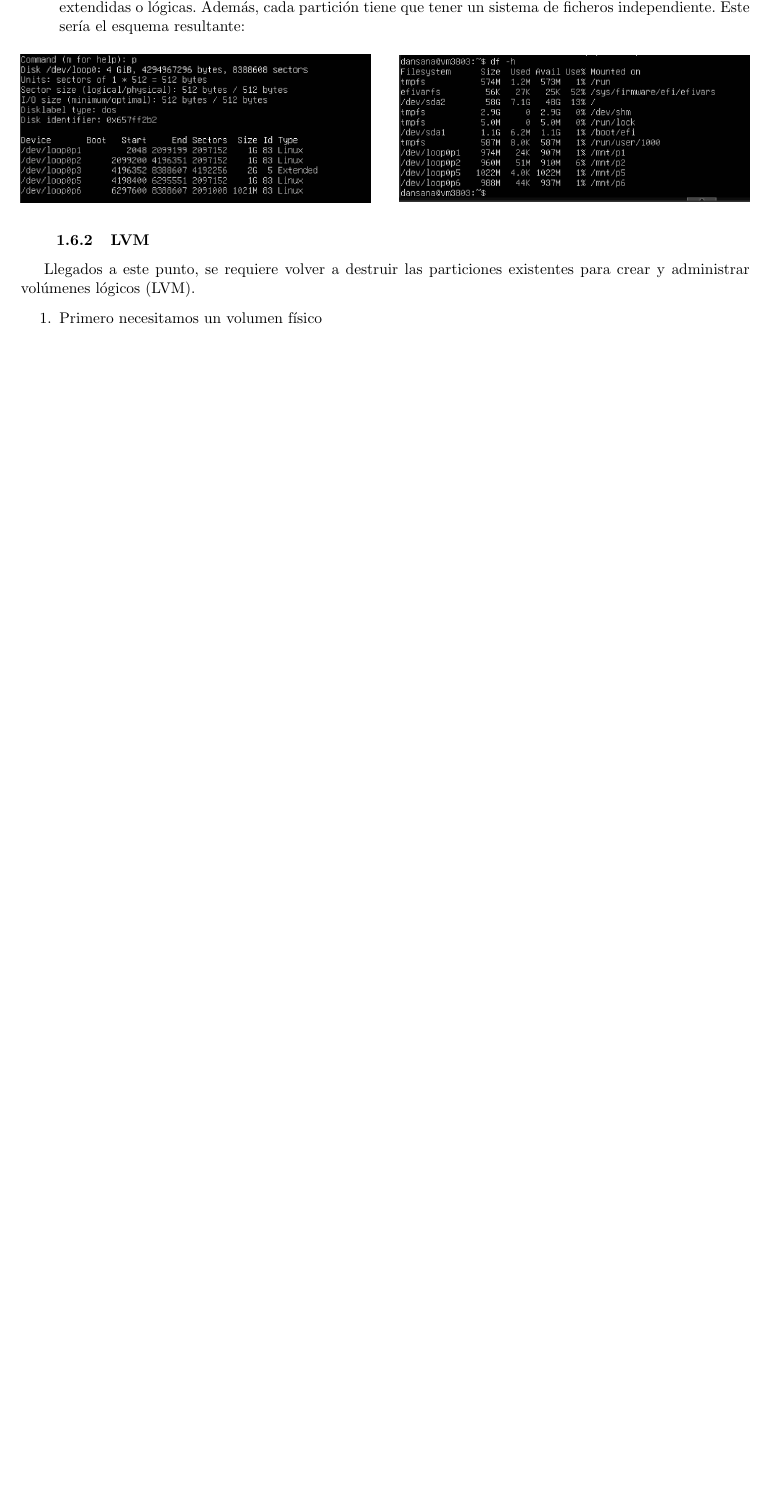
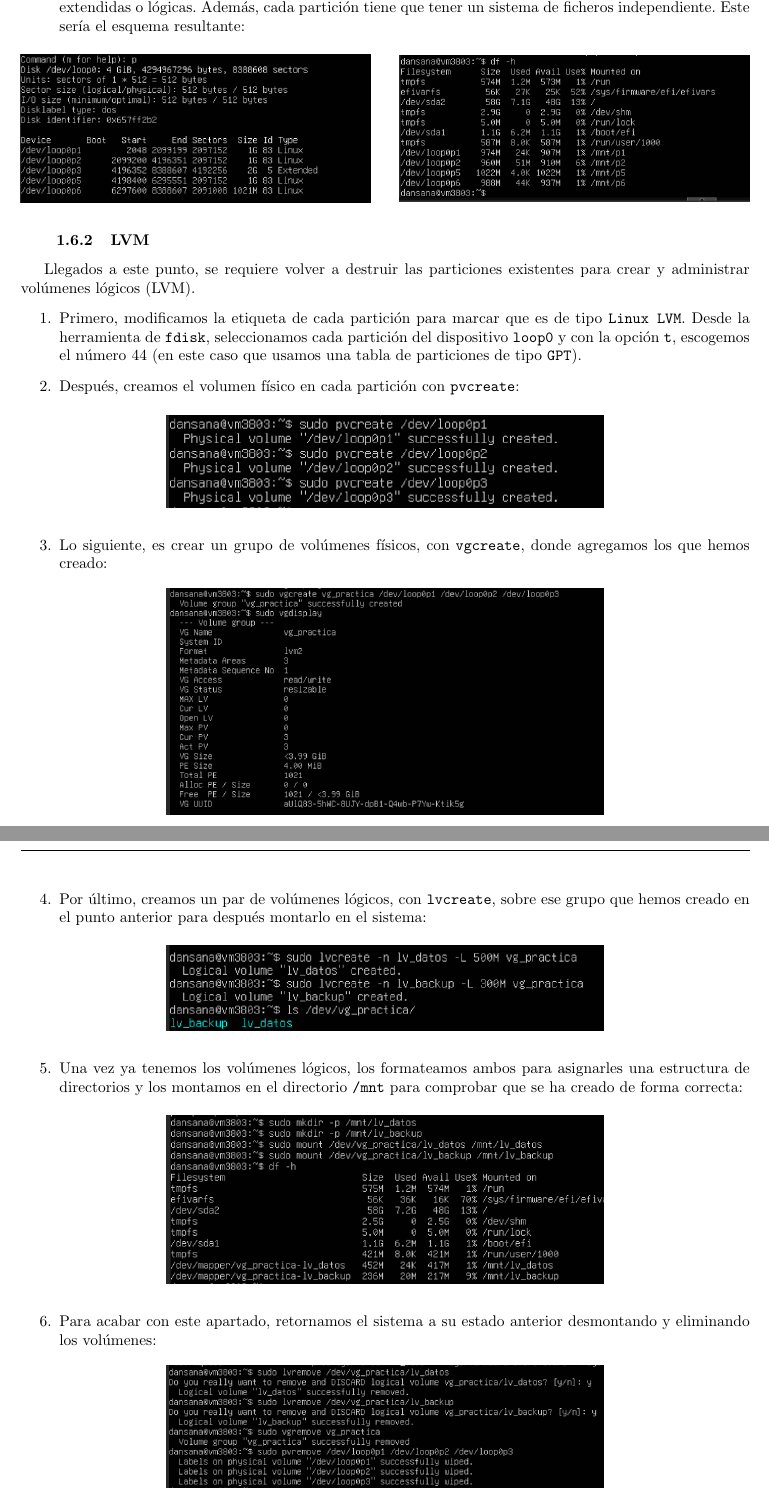
Before and after one commit to DSanabria03/ASO, a LaTeX document (BitacoraASO.tex): part of page 7 of 9 before the commit and two parts of pages 7 and 8 of 12 after it, the two joined at a grey line, cut so that both start at the same text, the shorter picture padded with empty space. Compiled offline with pdfLaTeX.

Commit message:
Falta completar RAID 5

```diff
--- a/BitacoraASO.tex
+++ b/BitacoraASO.tex
@@ -242,5 +242,41 @@
 	\subsubsection{LVM}
 	Llegados a este punto, se requiere volver a destruir las particiones existentes para crear y administrar volúmenes lógicos (LVM).
 	\begin{enumerate}
-		\item Primero necesitamos un volumen físico
+		\item Primero, modificamos la etiqueta de cada partición para marcar que es de tipo \verb|Linux LVM|. Desde la herramienta de \verb|fdisk|, seleccionamos cada partición del dispositivo \verb|loop0| y con la opción \verb|t|, escogemos el número 44 (en este caso que usamos una tabla de particiones de tipo \verb|GPT|).
+		\item Después, creamos el volumen físico en cada partición con \verb|pvcreate|:
+		\begin{figure}[H]
+			\setlength{\abovecaptionskip}{0cm}
+			\setlength{\belowcaptionskip}{0cm}
+			\centering
+			\includegraphics[width=0.6\linewidth]{Recursos/pvcreate.png}
+		\end{figure}
+		\item Lo siguiente, es crear un grupo de volúmenes físicos, con \verb|vgcreate|, donde agregamos los que hemos creado:
+		\begin{figure}[H]
+			\setlength{\abovecaptionskip}{0cm}
+			\setlength{\belowcaptionskip}{0cm}
+			\centering
+			\includegraphics[width=0.6\linewidth]{Recursos/vgcreate.png}
+		\end{figure}
+		\clearpage
+		\item Por último, creamos un par de volúmenes lógicos, con \verb|lvcreate|, sobre ese grupo que hemos creado en el punto anterior para después montarlo en el sistema:
+		\begin{figure}[H]
+			\setlength{\abovecaptionskip}{0cm}
+			\setlength{\belowcaptionskip}{0cm}
+			\centering
+			\includegraphics[width=0.6\linewidth]{Recursos/lvcreate.png}
+		\end{figure}
+		\item Una vez ya tenemos los volúmenes lógicos, los formateamos ambos para asignarles una estructura de directorios y los montamos en el directorio \verb|/mnt| para comprobar que se ha creado de forma correcta:
+		\begin{figure}[H]
+			\setlength{\abovecaptionskip}{0cm}
+			\setlength{\belowcaptionskip}{0cm}
+			\centering
+			\includegraphics[width=0.6\linewidth]{Recursos/mountLVM.png}
+		\end{figure}
+		\item Para acabar con este apartado, retornamos el sistema a su estado anterior desmontando y eliminando los volúmenes:
+		\begin{figure}[H]
+			\setlength{\abovecaptionskip}{0cm}
+			\setlength{\belowcaptionskip}{0cm}
+			\centering
+			\includegraphics[width=0.6\linewidth]{Recursos/removeLVM.png}
+		\end{figure}
 	\end{enumerate}
@@ -246,0 +302 @@
+		\item Consultando el manual para crear el dispositivo \verb|RAID|, tenemos que seleccionar el modo \verb|Create|, con las opciones de:
```
Also changed, not shown: BitacoraASO.pdf, Recursos/createRAID.png (added), Recursos/fichRAID.png (added), Recursos/loopRAID.png (added), Recursos/lvcreate.png (added), Recursos/mkfsLVM.png (added), Recursos/mountLVM.png (added), Recursos/mountRAID.png (added), Recursos/nuevaInstalacion.png (added), Recursos/pvcreate.png (added), Recursos/removeLVM.png (added), Recursos/vgcreate.png (added), BitacoraASO.tex (55 more changed lines), 5 other files.
